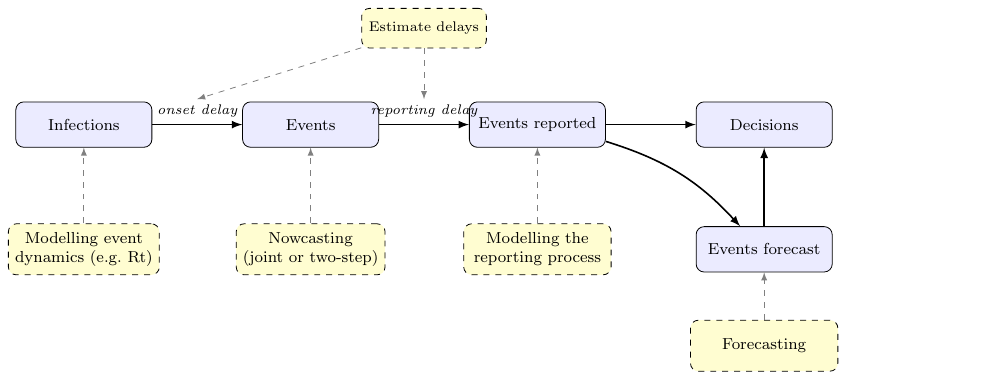
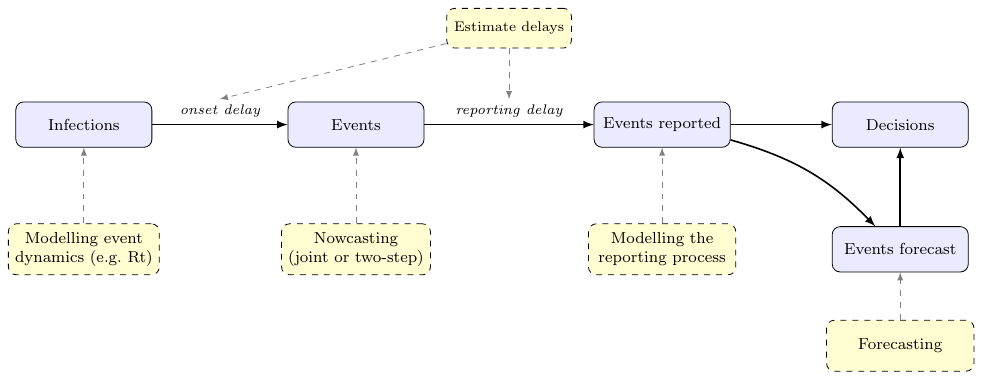
Before and after one commit to epinowcast/GuideToSTLTReportingDelays, a LaTeX figure (meeting/figures/methods-pipeline.tex): the whole page. Compiled offline with pdfLaTeX.

Commit message:
Tikz: widen stage spacing so delay labels have room
Push events / events reported / decisions further apart and grow
fig-width so the "onset delay" and "reporting delay" labels have
clear space between the boxes.

Co-Authored-By: Sam Abbott <contact@samabbott.co.uk>

```diff
--- a/meeting/figures/methods-pipeline.tex
+++ b/meeting/figures/methods-pipeline.tex
@@ -13,26 +13,26 @@
   marr/.style={->, dashed, gray, >=latex}
 ]
   \node[stage] (a) at (0,0) {Infections};
-  \node[stage] (b) at (4,0) {Events};
-  \node[stage] (c) at (8,0) {Events reported};
-  \node[stage] (d) at (12,0) {Decisions};
+  \node[stage] (b) at (4.8,0) {Events};
+  \node[stage] (c) at (10.2,0) {Events reported};
+  \node[stage] (d) at (14.4,0) {Decisions};
 
   \draw[arr] (a) -- node[above, font=\scriptsize\itshape]{onset delay} (b);
   \draw[arr] (b) -- node[above, font=\scriptsize\itshape]{reporting delay} (c);
   \draw[arr] (c) -- (d);
 
-  \node[delaybox] (md) at (6,1.7) {Estimate delays};
-  \draw[marr] (md) -- (2,0.45);
-  \draw[marr] (md) -- (6,0.45);
+  \node[delaybox] (md) at (7.5,1.7) {Estimate delays};
+  \draw[marr] (md) -- (2.4,0.45);
+  \draw[marr] (md) -- (7.5,0.45);
 
-  \node[stage] (f) at (12,-2.2) {Events forecast};
+  \node[stage] (f) at (14.4,-2.2) {Events forecast};
   \draw[arr] (f) -- (d);
   \draw[arr] (c) to[bend left=15] (f);
 
   \node[method] (m1) at (0,-2.2) {Modelling event\\dynamics (e.g.\ Rt)};
-  \node[method] (m2) at (4,-2.2) {Nowcasting\\(joint or two-step)};
-  \node[method] (m3) at (8,-2.2) {Modelling the\\reporting process};
-  \node[method] (m4) at (12,-3.9) {Forecasting};
+  \node[method] (m2) at (4.8,-2.2) {Nowcasting\\(joint or two-step)};
+  \node[method] (m3) at (10.2,-2.2) {Modelling the\\reporting process};
+  \node[method] (m4) at (14.4,-3.9) {Forecasting};
 
   \draw[marr] (m1) -- (a);
   \draw[marr] (m2) -- (b);
```
Also changed, not shown: 1 other file.
